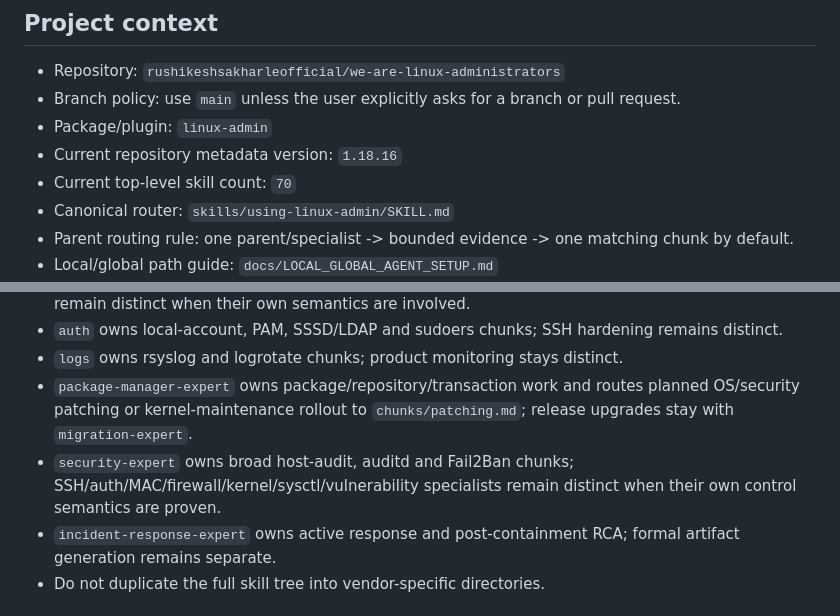
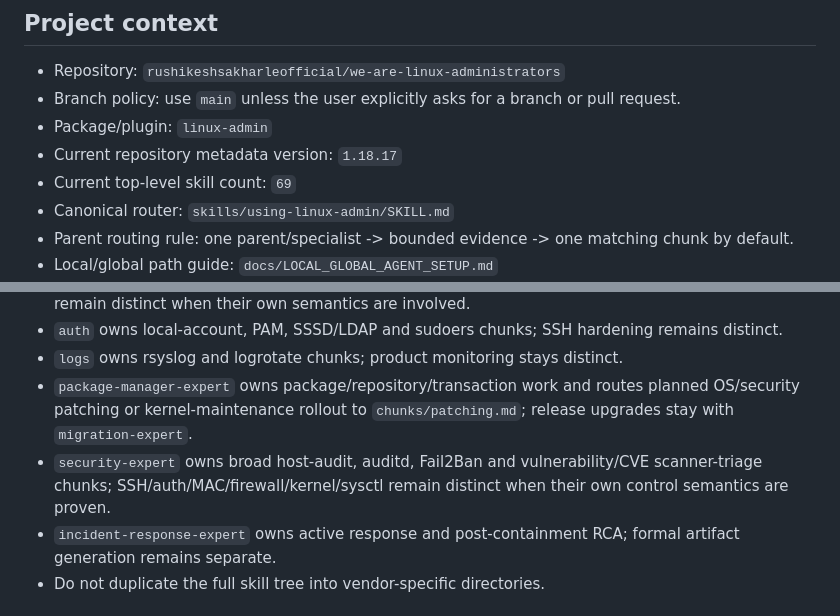
Before and after one commit to rushikeshsakharleofficial/we-are-linux-administrators, a Markdown page: AGENTS.md, 2 parts joined by grey strips. Drawn GitHub-style.

Commit message:
docs: align AGENTS with vulnerability chunk routing

```diff
--- a/AGENTS.md
+++ b/AGENTS.md
@@ -7,8 +7,8 @@ Primary repository instruction entry point for maintained agent-based tools that
 - Repository: `rushikeshsakharleofficial/we-are-linux-administrators`
 - Branch policy: use `main` unless the user explicitly asks for a branch or pull request.
 - Package/plugin: `linux-admin`
-- Current repository metadata version: `1.18.16`
-- Current top-level skill count: `70`
+- Current repository metadata version: `1.18.17`
+- Current top-level skill count: `69`
 - Canonical router: `skills/using-linux-admin/SKILL.md`
 - Parent routing rule: one parent/specialist -> bounded evidence -> one matching chunk by default.
 - Local/global path guide: `docs/LOCAL_GLOBAL_AGENT_SETUP.md`
@@ -29,7 +29,7 @@ Before repository changes, read the relevant README/release/package/plugin metad
 - `auth` owns local-account, PAM, SSSD/LDAP and sudoers chunks; SSH hardening remains distinct.
 - `logs` owns rsyslog and logrotate chunks; product monitoring stays distinct.
 - `package-manager-expert` owns package/repository/transaction work and routes planned OS/security patching or kernel-maintenance rollout to `chunks/patching.md`; release upgrades stay with `migration-expert`.
-- `security-expert` owns broad host-audit, auditd and Fail2Ban chunks; SSH/auth/MAC/firewall/kernel/sysctl/vulnerability specialists remain distinct when their own control semantics are proven.
+- `security-expert` owns broad host-audit, auditd, Fail2Ban and vulnerability/CVE scanner-triage chunks; SSH/auth/MAC/firewall/kernel/sysctl remain distinct when their own control semantics are proven.
 - `incident-response-expert` owns active response and post-containment RCA; formal artifact generation remains separate.
 - Do not duplicate the full skill tree into vendor-specific directories.
 
```
